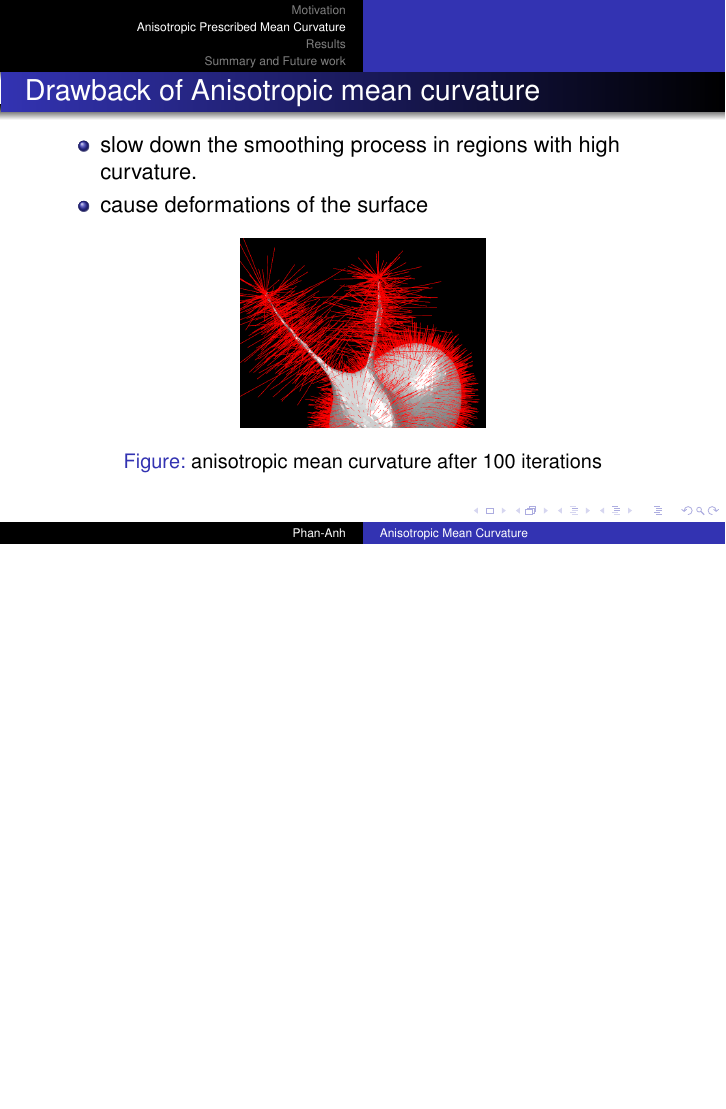
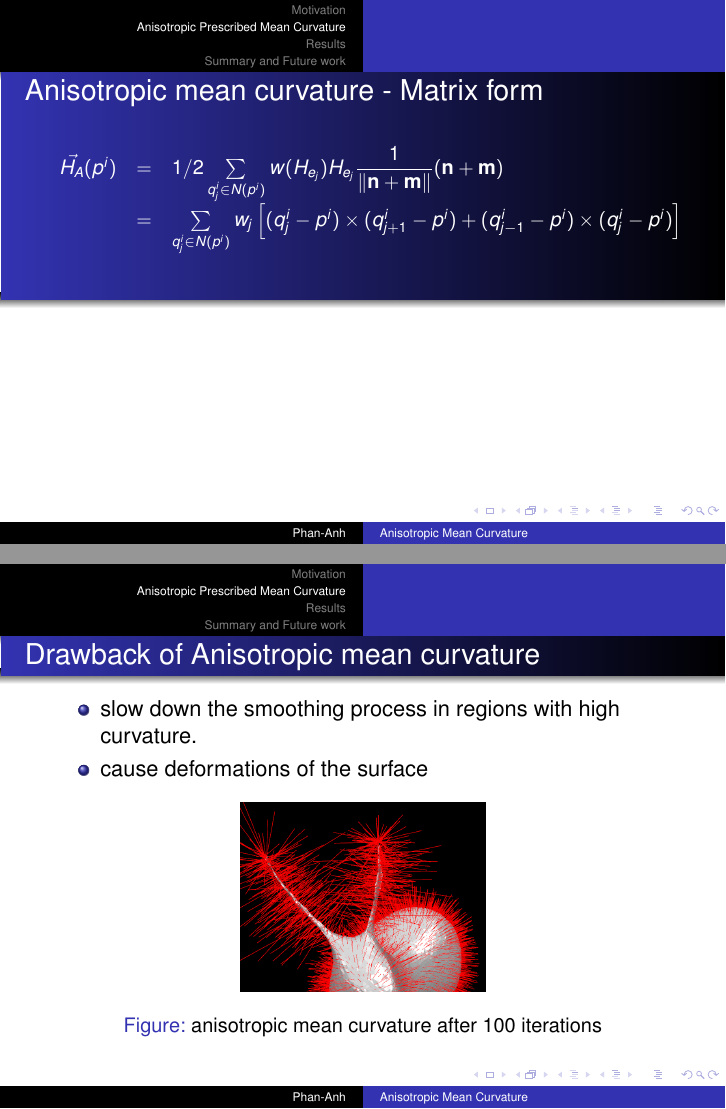
Before and after one commit to hksonngan/geometry-processing-lab, LaTeX slides (gp_lab_presentation/gp_lab_presentation.tex): page 9 of 15 before the commit and pages 9 and 10 of 16 after it, the two joined at a grey line, the shorter picture padded with empty space. Compiled offline with pdfLaTeX.

Commit message:
include normal equation

```diff
--- a/gp_lab_presentation/gp_lab_presentation.tex
+++ b/gp_lab_presentation/gp_lab_presentation.tex
@@ -268,6 +268,17 @@ M_{pq} =
 \end{equation*}
 \end{frame}
 
+\begin{frame}{Anisotropic mean curvature - Matrix form}
+{\small
+\begin{equation*}
+\begin{array} {lcl}
+\vec{H_A}(p^i) & = & 1/2\sum\limits_{q_j^i \in N(p^i)}{w(H_{e_j})H_{e_j}\dfrac{1}{\|\mathbf{n}+\mathbf{m}\|}}(\mathbf{n}+\mathbf{m}) \\
+			   & = & \sum\limits_{q_j^i \in N(p^i)}{w_j\left[ (q_j^i-p^i)\times (q^i_{j+1} - p^i) + (q^i_{j-1}-p^i) \times (q^i_j-p^i) \right] } \\
+\end{array}
+\end{equation*}
+}
+\end{frame}
+
 \begin{frame}{Drawback of Anisotropic mean curvature}
 \begin{itemize}
 \item slow down the smoothing process in regions with high curvature.
```
Also changed, not shown: 6 other files.
